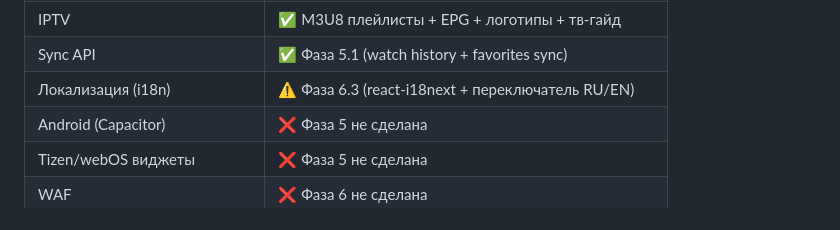
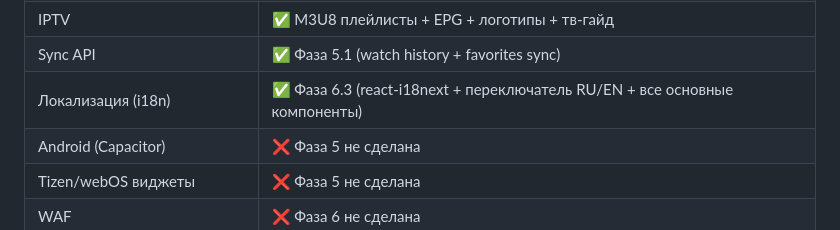
Before and after one commit to Artrax90/lumiere, a Markdown page: PLAN.md, the part around the change. Drawn GitHub-style.

Commit message:
docs: update PLAN.md — i18n done

```diff
--- a/PLAN.md
+++ b/PLAN.md
@@ -250,7 +250,7 @@ services:
 | Мульти-аудио | ✅ Работает (выбор дорожки с сохранением позиции) |
 | IPTV | ✅ M3U8 плейлисты + EPG + логотипы + тв-гайд |
 | Sync API | ✅ Фаза 5.1 (watch history + favorites sync) |
-| Локализация (i18n) | ⚠️ Фаза 6.3 (react-i18next + переключатель RU/EN) |
+| Локализация (i18n) | ✅ Фаза 6.3 (react-i18next + переключатель RU/EN + все основные компоненты) |
 | Android (Capacitor) | ❌ Фаза 5 не сделана |
 | Tizen/webOS виджеты | ❌ Фаза 5 не сделана |
 | WAF | ❌ Фаза 6 не сделана |
```
